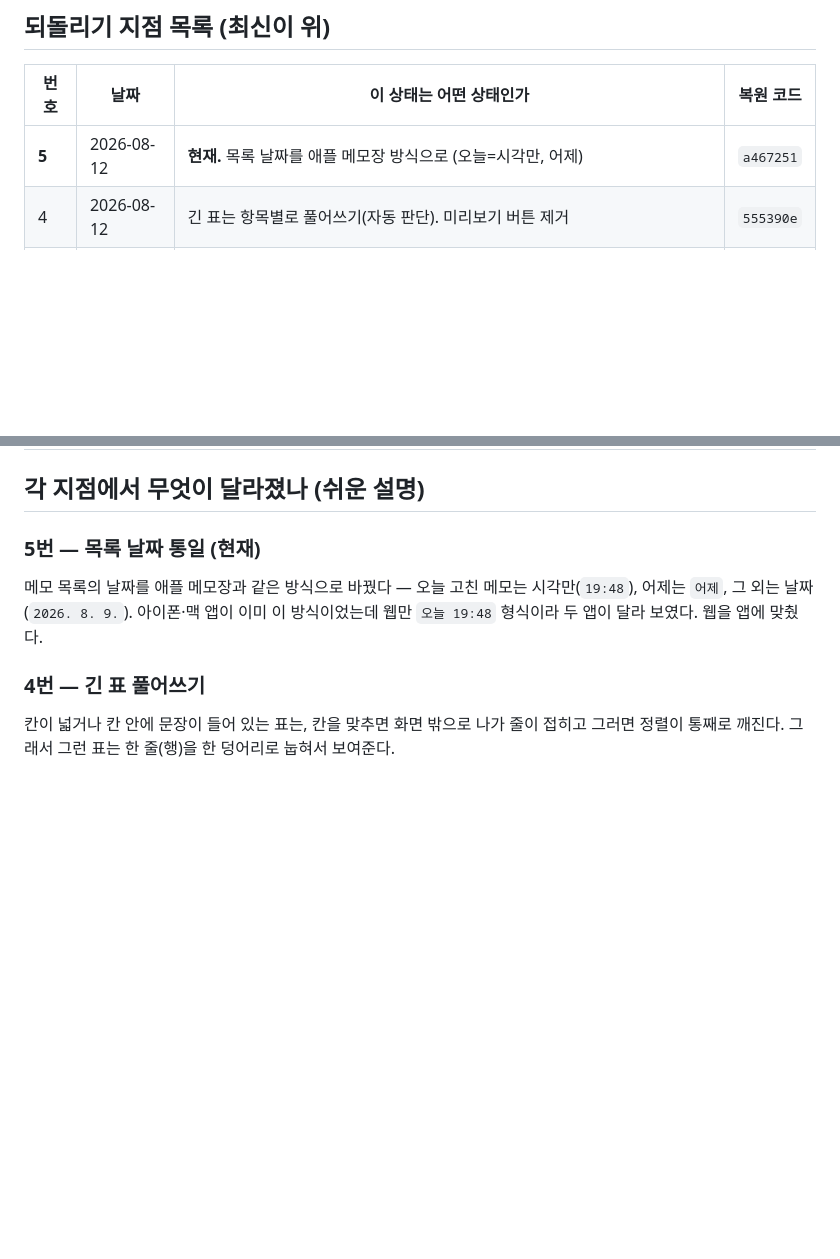
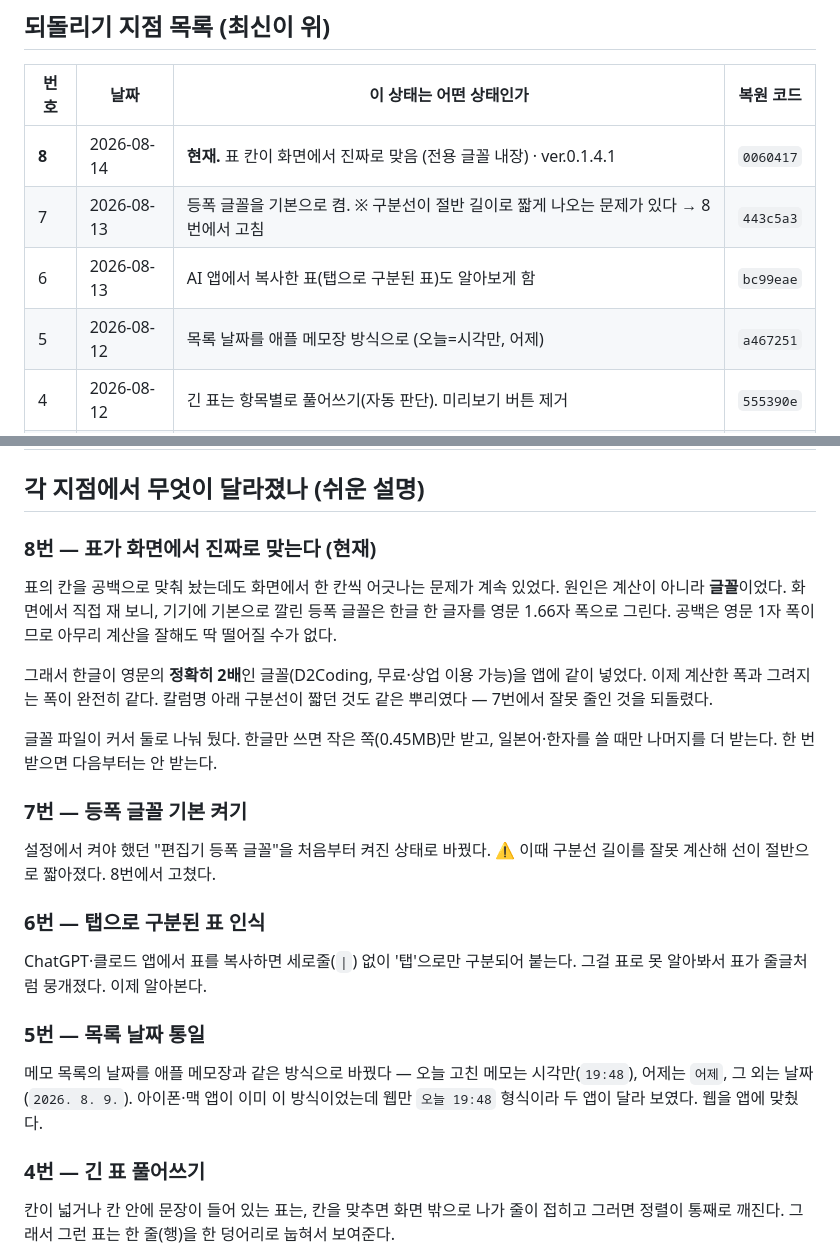
Before and after one commit to ziririt/simpletext, a Markdown page: 버전기록.md, 2 parts joined by grey strips. Rendered like a GitHub page; blank space fills up the shorter version.

Commit message:
버전기록: 6·7·8번 되돌리기 지점 추가 (세 판 밀려 있었다)
되돌리기 목록이 5번에서 멈춰 있어, 소유자가 최근 세 판(탭 표 인식 · 등폭 기본
켜기 · 글꼴 내장)으로는 되돌릴 수가 없었다. 7번이 구분선을 짧게 만든 판이라는
경고도 함께 적어 둔다.

Co-Authored-By: Claude Opus 5 <noreply@anthropic.com>
Claude-Session: https://claude.ai/code/session_01ANvZx3FYZbWSpuUwNsh6HL

```diff
--- a/버전기록.md
+++ b/버전기록.md
@@ -19,7 +19,10 @@
 
 | 번호 | 날짜 | 이 상태는 어떤 상태인가 | 복원 코드 |
 |---|---|---|---|
-| **5** | 2026-08-12 | **현재.** 목록 날짜를 애플 메모장 방식으로 (오늘=시각만, 어제) | `a467251` |
+| **8** | 2026-08-14 | **현재.** 표 칸이 화면에서 진짜로 맞음 (전용 글꼴 내장) · ver.0.1.4.1 | `0060417` |
+| 7 | 2026-08-13 | 등폭 글꼴을 기본으로 켬. ※ 구분선이 절반 길이로 짧게 나오는 문제가 있다 → 8번에서 고침 | `443c5a3` |
+| 6 | 2026-08-13 | AI 앱에서 복사한 표(탭으로 구분된 표)도 알아보게 함 | `bc99eae` |
+| 5 | 2026-08-12 | 목록 날짜를 애플 메모장 방식으로 (오늘=시각만, 어제) | `a467251` |
 | 4 | 2026-08-12 | 긴 표는 항목별로 풀어쓰기(자동 판단). 미리보기 버튼 제거 | `555390e` |
 | 3 | 2026-08-12 | 표를 정리한 뒤에도 "스프레드시트용 복사"가 되도록 고침 | `487990b` |
 | 2 | 2026-08-12 | 표를 공백 정렬로 바꾸고, 등폭 글꼴 켜기·미리보기 추가. ※ 이 상태에는 스프레드시트 복사가 안 되는 문제가 있다 | `03c106c` |
@@ -27,7 +30,28 @@
 
 ## 각 지점에서 무엇이 달라졌나 (쉬운 설명)
 
-### 5번 — 목록 날짜 통일 (현재)
+### 8번 — 표가 화면에서 진짜로 맞는다 (현재)
+표의 칸을 공백으로 맞춰 놨는데도 화면에서 한 칸씩 어긋나는 문제가 계속 있었다.
+원인은 계산이 아니라 **글꼴**이었다. 화면에서 직접 재 보니, 기기에 기본으로 깔린
+등폭 글꼴은 한글 한 글자를 영문 1.66자 폭으로 그린다. 공백은 영문 1자 폭이므로
+아무리 계산을 잘해도 딱 떨어질 수가 없다.
+
+그래서 한글이 영문의 **정확히 2배**인 글꼴(D2Coding, 무료·상업 이용 가능)을 앱에
+같이 넣었다. 이제 계산한 폭과 그려지는 폭이 완전히 같다.
+칼럼명 아래 구분선이 짧던 것도 같은 뿌리였다 — 7번에서 잘못 줄인 것을 되돌렸다.
+
+글꼴 파일이 커서 둘로 나눠 뒀다. 한글만 쓰면 작은 쪽(0.45MB)만 받고,
+일본어·한자를 쓸 때만 나머지를 더 받는다. 한 번 받으면 다음부터는 안 받는다.
+
+### 7번 — 등폭 글꼴 기본 켜기
+설정에서 켜야 했던 "편집기 등폭 글꼴"을 처음부터 켜진 상태로 바꿨다.
+⚠️ 이때 구분선 길이를 잘못 계산해 선이 절반으로 짧아졌다. 8번에서 고쳤다.
+
+### 6번 — 탭으로 구분된 표 인식
+ChatGPT·클로드 앱에서 표를 복사하면 세로줄(`|`) 없이 '탭'으로만 구분되어 붙는다.
+그걸 표로 못 알아봐서 표가 줄글처럼 뭉개졌다. 이제 알아본다.
+
+### 5번 — 목록 날짜 통일
 메모 목록의 날짜를 애플 메모장과 같은 방식으로 바꿨다 — 오늘 고친 메모는 시각만(`19:48`),
 어제는 `어제`, 그 외는 날짜(`2026. 8. 9.`). 아이폰·맥 앱이 이미 이 방식이었는데
 웹만 `오늘 19:48` 형식이라 두 앱이 달라 보였다. 웹을 앱에 맞췄다.
```
